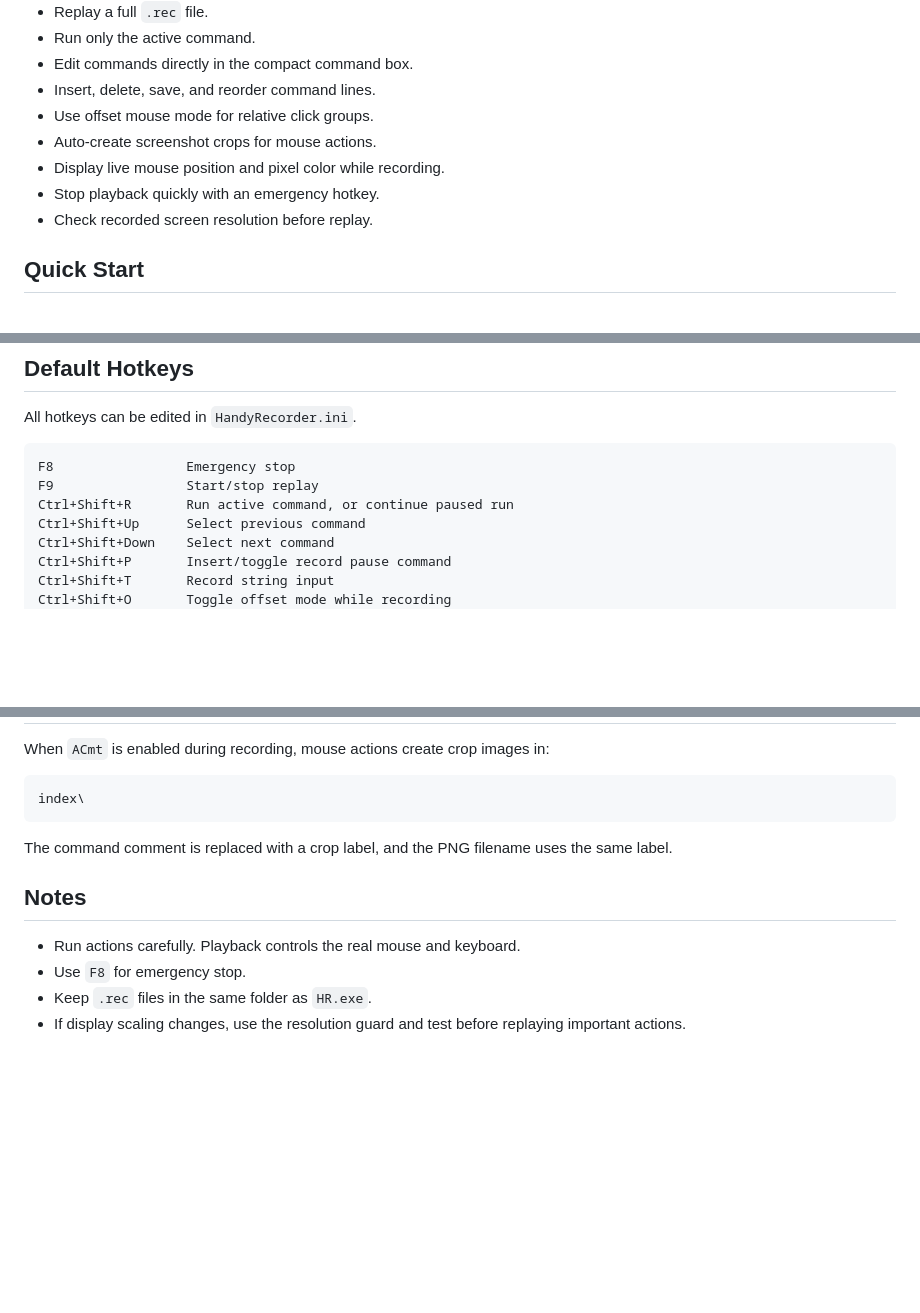
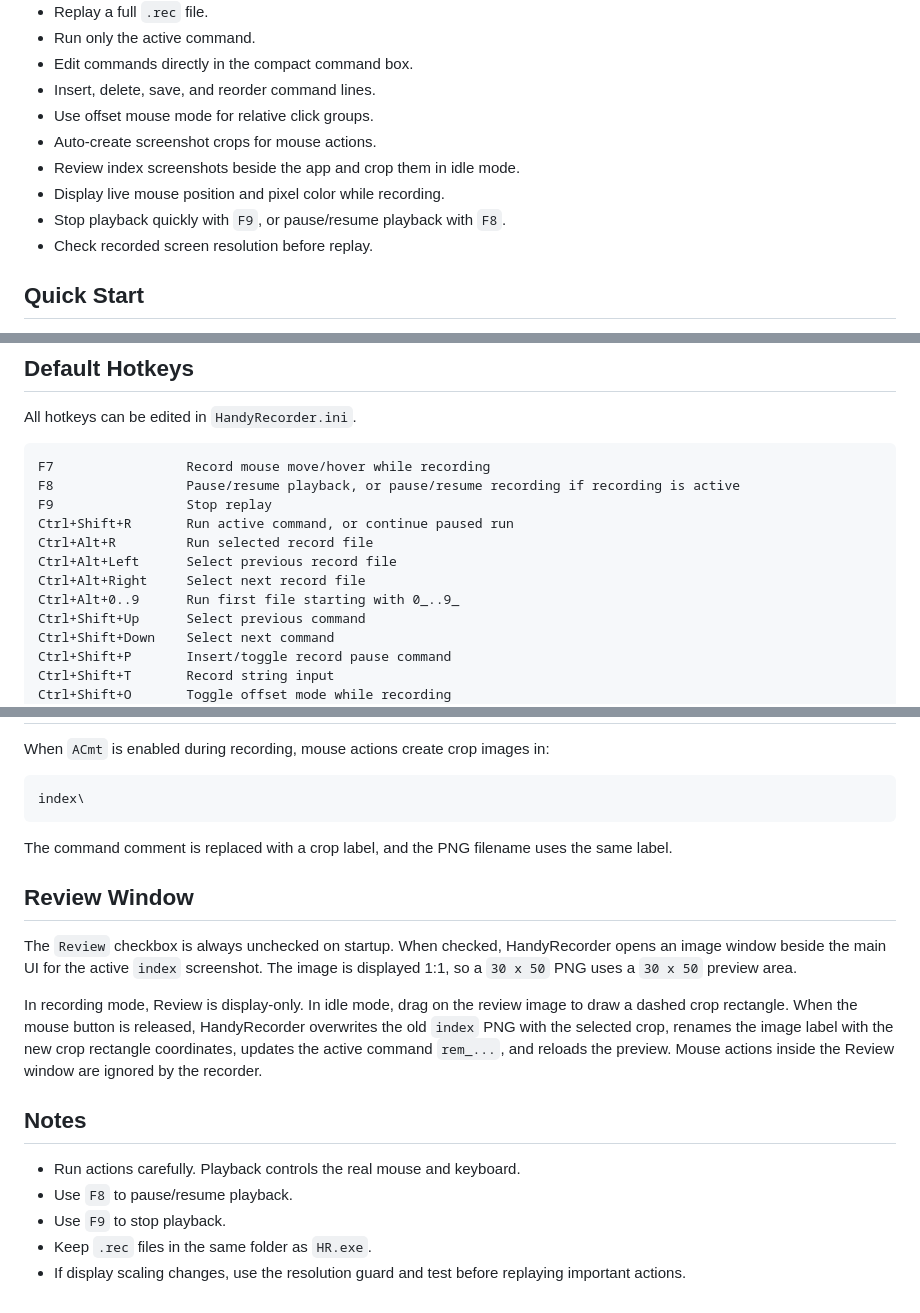
Before and after one commit to phyzjqkl/HandyRecorder, a Markdown page: README.MD, 3 parts joined by grey strips. Drawn GitHub-style; blank space fills up the shorter version.

Commit message:
Update Review crop documentation

````diff
--- a/README.MD
+++ b/README.MD
@@ -21,8 +21,9 @@ HR.exe
 - Insert, delete, save, and reorder command lines.
 - Use offset mouse mode for relative click groups.
 - Auto-create screenshot crops for mouse actions.
+- Review index screenshots beside the app and crop them in idle mode.
 - Display live mouse position and pixel color while recording.
-- Stop playback quickly with an emergency hotkey.
+- Stop playback quickly with `F9`, or pause/resume playback with `F8`.
 - Check recorded screen resolution before replay.
 
 ## Quick Start
@@ -72,9 +73,14 @@ Rec / Off     Start/stop recording
 All hotkeys can be edited in `HandyRecorder.ini`.
 
 ```text
-F8                 Emergency stop
-F9                 Start/stop replay
+F7                 Record mouse move/hover while recording
+F8                 Pause/resume playback, or pause/resume recording if recording is active
+F9                 Stop replay
 Ctrl+Shift+R       Run active command, or continue paused run
+Ctrl+Alt+R         Run selected record file
+Ctrl+Alt+Left      Select previous record file
+Ctrl+Alt+Right     Select next record file
+Ctrl+Alt+0..9      Run first file starting with 0_..9_
 Ctrl+Shift+Up      Select previous command
 Ctrl+Shift+Down    Select next command
 Ctrl+Shift+P       Insert/toggle record pause command
@@ -299,9 +310,21 @@ index\
 
 The command comment is replaced with a crop label, and the PNG filename uses the same label.
 
+## Review Window
+
+The `Review` checkbox is always unchecked on startup.
+When checked, HandyRecorder opens an image window beside the main UI for the active `index` screenshot.
+The image is displayed 1:1, so a `30 x 50` PNG uses a `30 x 50` preview area.
+
+In recording mode, Review is display-only.
+In idle mode, drag on the review image to draw a dashed crop rectangle.
+When the mouse button is released, HandyRecorder overwrites the old `index` PNG with the selected crop, renames the image label with the new crop rectangle coordinates, updates the active command `rem_...`, and reloads the preview.
+Mouse actions inside the Review window are ignored by the recorder.
+
 ## Notes
 
 - Run actions carefully. Playback controls the real mouse and keyboard.
-- Use `F8` for emergency stop.
+- Use `F8` to pause/resume playback.
+- Use `F9` to stop playback.
 - Keep `.rec` files in the same folder as `HR.exe`.
 - If display scaling changes, use the resolution guard and test before replaying important actions.
````
Also changed, not shown: other parts of README.MD (+6 -1 lines).
